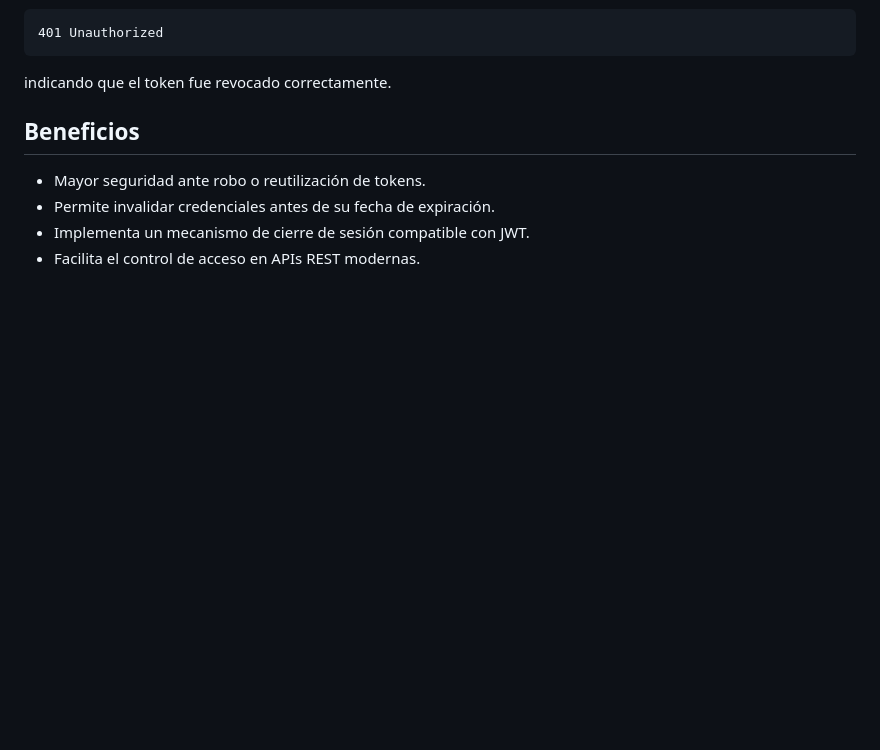
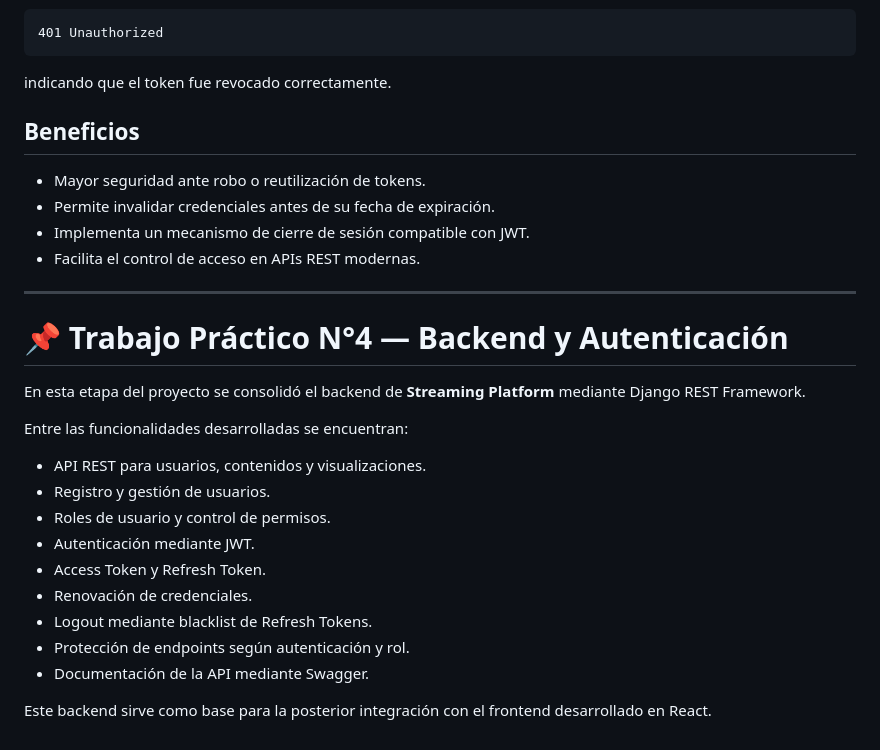
Before and after one commit to Almonacid98/streaming-platform, a Markdown page: README.md, the part around the change. GitHub-like rendering; blank space fills up the shorter version.

Commit message:
Document TP4 backend and authentication

```diff
--- a/README.md
+++ b/README.md
@@ -304,3 +304,23 @@ indicando que el token fue revocado correctamente.
 * Permite invalidar credenciales antes de su fecha de expiración.
 * Implementa un mecanismo de cierre de sesión compatible con JWT.
 * Facilita el control de acceso en APIs REST modernas.
+
+---
+
+# 📌 Trabajo Práctico N°4 — Backend y Autenticación
+
+En esta etapa del proyecto se consolidó el backend de **Streaming Platform** mediante Django REST Framework.
+
+Entre las funcionalidades desarrolladas se encuentran:
+
+- API REST para usuarios, contenidos y visualizaciones.
+- Registro y gestión de usuarios.
+- Roles de usuario y control de permisos.
+- Autenticación mediante JWT.
+- Access Token y Refresh Token.
+- Renovación de credenciales.
+- Logout mediante blacklist de Refresh Tokens.
+- Protección de endpoints según autenticación y rol.
+- Documentación de la API mediante Swagger.
+
+Este backend sirve como base para la posterior integración con el frontend desarrollado en React.
```
